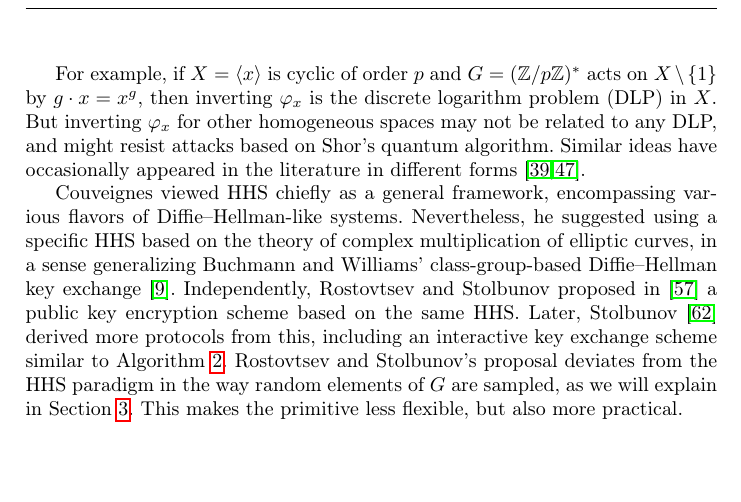
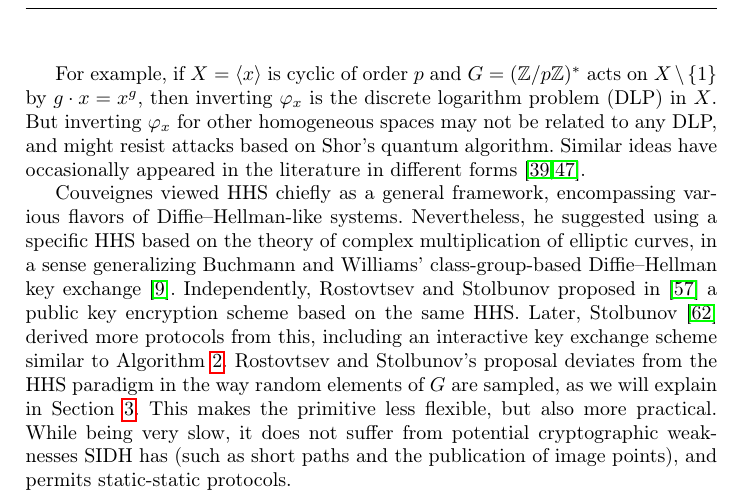
Before and after one commit to defeo/hhs-keyex, a LaTeX thesis (hhs-keyx.tex): part of page 2 of 30, cut so that both start at the same text, the shorter picture padded with empty space. Compiled offline with pdfLaTeX.

Commit message:
Minimal change to introduction (#18)

```diff
--- a/hhs-keyx.tex
+++ b/hhs-keyx.tex
@@ -206,7 +206,7 @@ key exchange scheme similar to Algorithm~\ref{alg:HHS-DH}.  Rostovtsev
 and Stolbunov's proposal deviates from the HHS paradigm in
 the way random elements of $G$ are sampled, as we will explain in
 Section~\ref{sec:keyex}. This makes the primitive less flexible, but
-also more practical.
+also more practical. While being very slow, it does not suffer from potential cryptographic weaknesses SIDH has (such as short paths and the publication of image points), and permits static-static protocols.
 
 Rostovtsev and Stolbunov advertised their cryptosystems as potential
 post-quantum candidates, leading Childs, Jao and Soukharev to introduce
```
